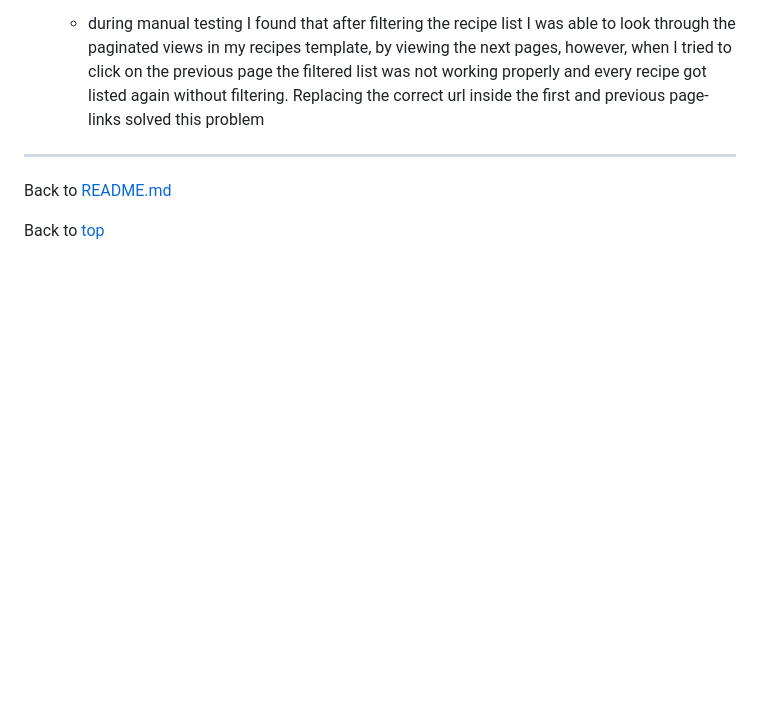
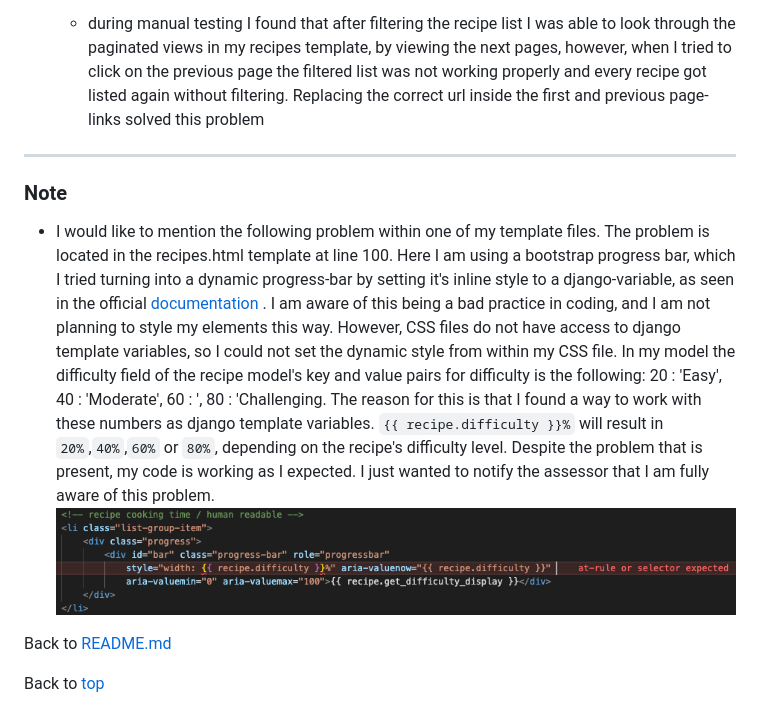
Before and after one commit to GaborFicsor/steezy-spatula, a Markdown page: TESTS.md, the part around the change. Drawn GitHub-style; pictures changed too: static/images/at_rule_selector.png (added); blank space fills up the shorter version.

Commit message:
Add note to TESTS.md

````diff
--- a/TESTS.md
+++ b/TESTS.md
@@ -719,6 +719,11 @@ JSHint Validator was used to validate JavaScript code written in jQuery framewor
 
 <hr>
 
+### Note
+
+ * I would like to mention the following problem within one of my template files. The problem is located in the recipes.html template at line 100. Here I am using a bootstrap progress bar, which I tried turning into a dynamic progress-bar by setting it's inline style to a django-variable, as seen in the official [documentation](https://getbootstrap.com/docs/4.0/components/progress/) . I am aware of this being a bad practice in coding, and I am not planning to style my elements this way. However, CSS files do not have access to django template variables, so I could not set the dynamic style from within my CSS file. In my model the difficulty field of the recipe model's key and value pairs for difficulty is the following: 20 : 'Easy', 40 : 'Moderate', 60 : ', 80 : 'Challenging. The reason for this is that I found a way to work with these numbers as django template variables. ```{{ recipe.difficulty }}%``` will result in ```20%```,```40%```,```60%``` or ```80%```, depending on the recipe's difficulty level. Despite the problem that is present, my code is working as I expected. I just wanted to notify the assessor that I am fully aware of this problem.
+![image of a problem](static/images/at_rule_selector.png)
+
 Back to [README.md](https://github.com/GaborFicsor/steezy-spatula/blob/main/README.md)
 
 Back to [top](#top)
````
Also changed, not shown: 4 other files.
